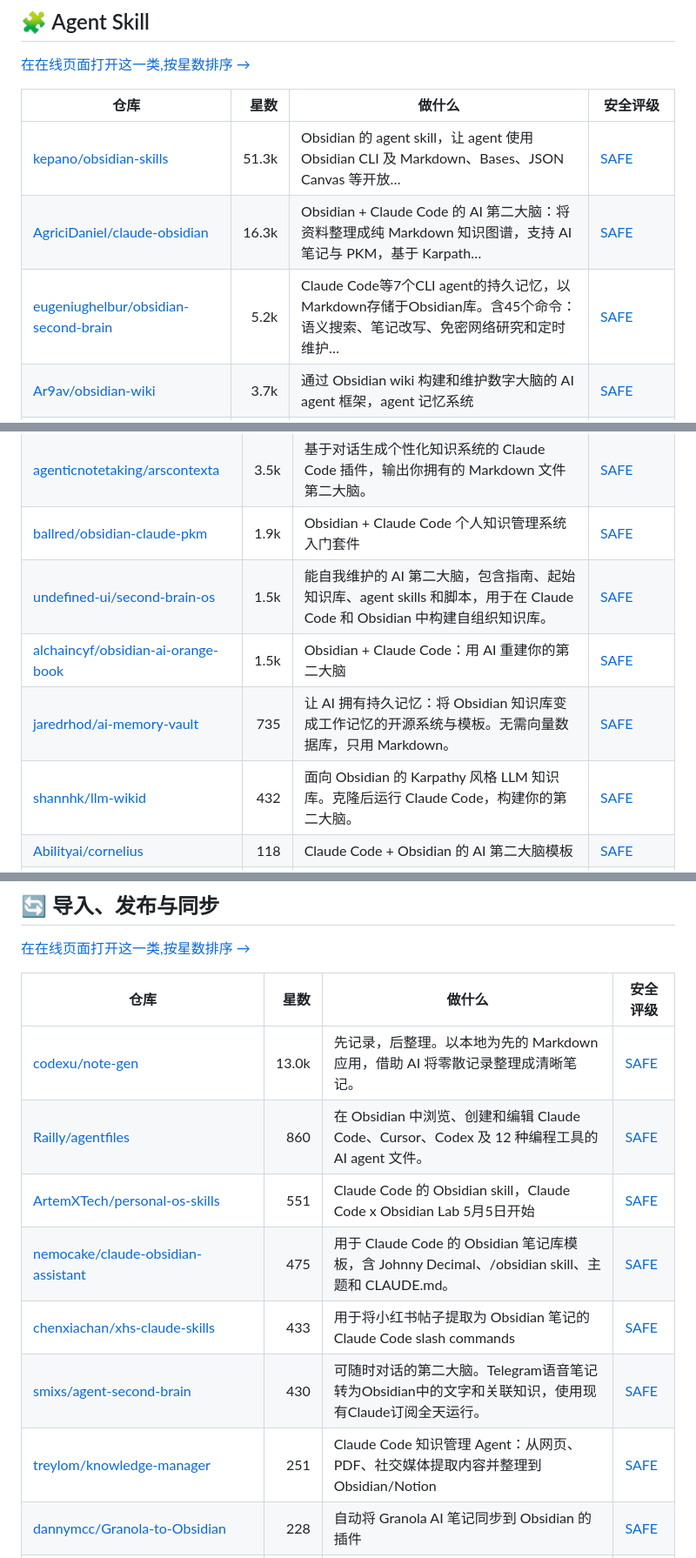
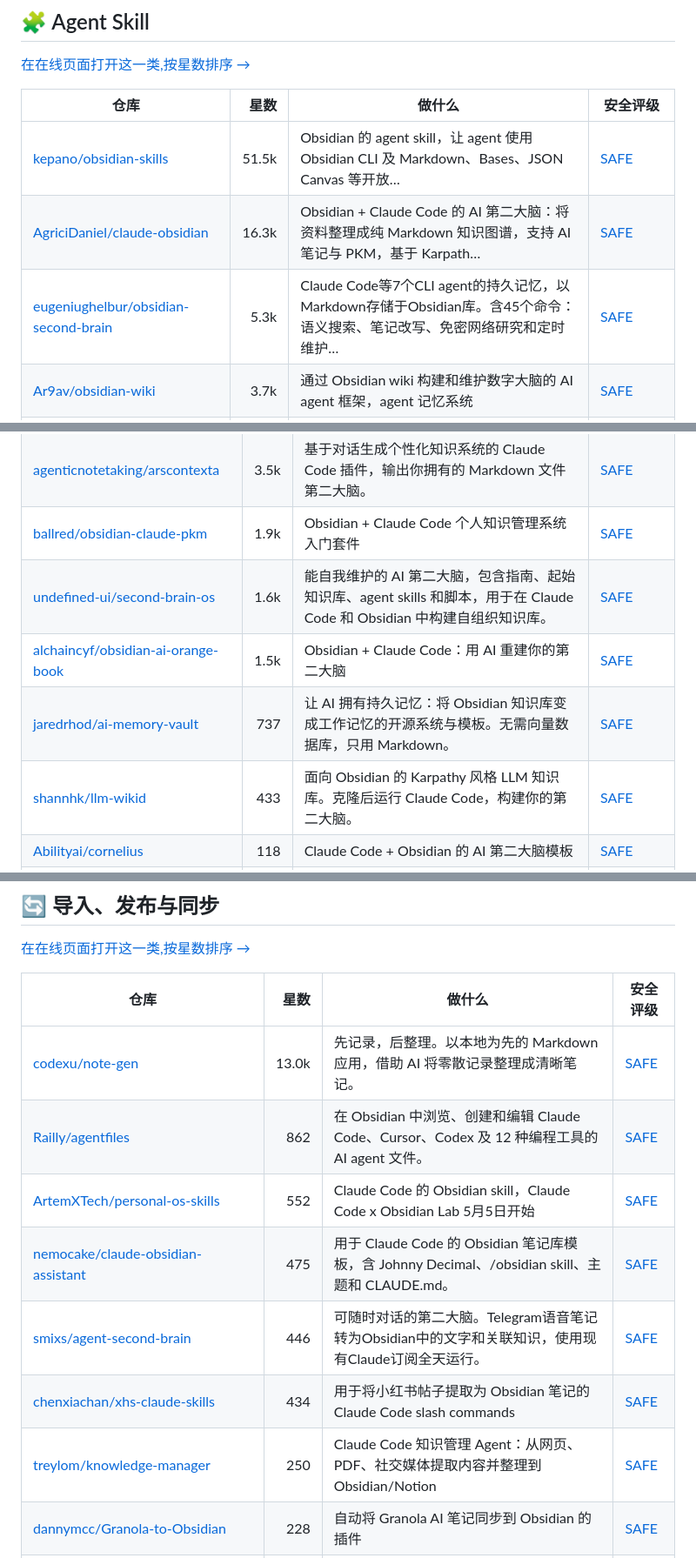
Before and after one commit to zhuyansen/awesome-obsidian-ai-skills, a Markdown page: README.zh-CN.md, 3 parts joined by grey strips. Shown at 87% size. Drawn GitHub-style.

```diff
--- a/README.zh-CN.md
+++ b/README.zh-CN.md
@@ -80,9 +80,9 @@
 
 | 仓库 | 星数 | 做什么 | 安全评级 |
 |---|---:|---|---|
-| [kepano/obsidian-skills](https://github.com/kepano/obsidian-skills) | 51.3k | Obsidian 的 agent skill，让 agent 使用 Obsidian CLI 及 Markdown、Bases、JSON Canvas 等开放… | [SAFE](https://agentskillshub.top/skill/kepano/obsidian-skills/) |
+| [kepano/obsidian-skills](https://github.com/kepano/obsidian-skills) | 51.5k | Obsidian 的 agent skill，让 agent 使用 Obsidian CLI 及 Markdown、Bases、JSON Canvas 等开放… | [SAFE](https://agentskillshub.top/skill/kepano/obsidian-skills/) |
 | [AgriciDaniel/claude-obsidian](https://github.com/AgriciDaniel/claude-obsidian) | 16.3k | Obsidian + Claude Code 的 AI 第二大脑：将资料整理成纯 Markdown 知识图谱，支持 AI 笔记与 PKM，基于 Karpath… | [SAFE](https://agentskillshub.top/skill/AgriciDaniel/claude-obsidian/) |
-| [eugeniughelbur/obsidian-second-brain](https://github.com/eugeniughelbur/obsidian-second-brain) | 5.2k | Claude Code等7个CLI agent的持久记忆，以Markdown存储于Obsidian库。含45个命令：语义搜索、笔记改写、免密网络研究和定时维护… | [SAFE](https://agentskillshub.top/skill/eugeniughelbur/obsidian-second-brain/) |
+| [eugeniughelbur/obsidian-second-brain](https://github.com/eugeniughelbur/obsidian-second-brain) | 5.3k | Claude Code等7个CLI agent的持久记忆，以Markdown存储于Obsidian库。含45个命令：语义搜索、笔记改写、免密网络研究和定时维护… | [SAFE](https://agentskillshub.top/skill/eugeniughelbur/obsidian-second-brain/) |
 | [Ar9av/obsidian-wiki](https://github.com/Ar9av/obsidian-wiki) | 3.7k | 通过 Obsidian wiki 构建和维护数字大脑的 AI agent 框架，agent 记忆系统 | [SAFE](https://agentskillshub.top/skill/Ar9av/obsidian-wiki/) |
 | [SamurAIGPT/llm-wiki-agent](https://github.com/SamurAIGPT/llm-wiki-agent) | 3.7k | 自维护个人知识库：导入资料，Claude（或 Codex/Gemini）提取知识并维护互联 wiki。支持 Claude Code、Codex、OpenCod… | [SAFE](https://agentskillshub.top/skill/SamurAIGPT/llm-wiki-agent/) |
 | [axtonliu/axton-obsidian-visual-skills](https://github.com/axtonliu/axton-obsidian-visual-skills) | 3.7k | Obsidian 视觉 skill 包：用 Claude Code 从文本生成 Canvas、Excalidraw 和 Mermaid 图表 | [SAFE](https://agentskillshub.top/skill/axtonliu/axton-obsidian-visual-skills/) |
@@ -221,10 +221,10 @@
 | [breferrari/obsidian-mind](https://github.com/breferrari/obsidian-mind) | 5.5k | 一个自组织的 Obsidian 知识库，为 AI 编程 agent 提供持久记忆。 | [SAFE](https://agentskillshub.top/skill/breferrari/obsidian-mind/) |
 | [agenticnotetaking/arscontexta](https://github.com/agenticnotetaking/arscontexta) | 3.5k | 基于对话生成个性化知识系统的 Claude Code 插件，输出你拥有的 Markdown 文件第二大脑。 | [SAFE](https://agentskillshub.top/skill/agenticnotetaking/arscontexta/) |
 | [ballred/obsidian-claude-pkm](https://github.com/ballred/obsidian-claude-pkm) | 1.9k | Obsidian + Claude Code 个人知识管理系统入门套件 | [SAFE](https://agentskillshub.top/skill/ballred/obsidian-claude-pkm/) |
-| [undefined-ui/second-brain-os](https://github.com/undefined-ui/second-brain-os) | 1.5k | 能自我维护的 AI 第二大脑，包含指南、起始知识库、agent skills 和脚本，用于在 Claude Code 和 Obsidian 中构建自组织知识库。 | [SAFE](https://agentskillshub.top/skill/undefined-ui/second-brain-os/) |
+| [undefined-ui/second-brain-os](https://github.com/undefined-ui/second-brain-os) | 1.6k | 能自我维护的 AI 第二大脑，包含指南、起始知识库、agent skills 和脚本，用于在 Claude Code 和 Obsidian 中构建自组织知识库。 | [SAFE](https://agentskillshub.top/skill/undefined-ui/second-brain-os/) |
 | [alchaincyf/obsidian-ai-orange-book](https://github.com/alchaincyf/obsidian-ai-orange-book) | 1.5k | Obsidian + Claude Code：用 AI 重建你的第二大脑 | [SAFE](https://agentskillshub.top/skill/alchaincyf/obsidian-ai-orange-book/) |
-| [jaredrhod/ai-memory-vault](https://github.com/jaredrhod/ai-memory-vault) | 735 | 让 AI 拥有持久记忆：将 Obsidian 知识库变成工作记忆的开源系统与模板。无需向量数据库，只用 Markdown。 | [SAFE](https://agentskillshub.top/skill/jaredrhod/ai-memory-vault/) |
-| [shannhk/llm-wikid](https://github.com/shannhk/llm-wikid) | 432 | 面向 Obsidian 的 Karpathy 风格 LLM 知识库。克隆后运行 Claude Code，构建你的第二大脑。 | [SAFE](https://agentskillshub.top/skill/shannhk/llm-wikid/) |
+| [jaredrhod/ai-memory-vault](https://github.com/jaredrhod/ai-memory-vault) | 737 | 让 AI 拥有持久记忆：将 Obsidian 知识库变成工作记忆的开源系统与模板。无需向量数据库，只用 Markdown。 | [SAFE](https://agentskillshub.top/skill/jaredrhod/ai-memory-vault/) |
+| [shannhk/llm-wikid](https://github.com/shannhk/llm-wikid) | 433 | 面向 Obsidian 的 Karpathy 风格 LLM 知识库。克隆后运行 Claude Code，构建你的第二大脑。 | [SAFE](https://agentskillshub.top/skill/shannhk/llm-wikid/) |
 | [Abilityai/cornelius](https://github.com/Abilityai/cornelius) | 118 | Claude Code + Obsidian 的 AI 第二大脑模板 | [SAFE](https://agentskillshub.top/skill/Abilityai/cornelius/) |
 | [brianpetro/obsidian-smart-templates](https://github.com/brianpetro/obsidian-smart-templates) | 116 | Smart Templates 是用于在 Obsidian 中生成结构化内容的 AI 模板，支持本地模型、Anthropic Claude、Gemini、Op… | [SAFE](https://agentskillshub.top/skill/brianpetro/obsidian-smart-templates/) |
 | [johnfkoo951/cmds-llm-wiki](https://github.com/johnfkoo951/cmds-llm-wiki) | 103 | LLM Wiki 模板：Karpathy 三层模式＋Gold In Gold Out 目的门＋Claude Code·Codex 双 harness（11 个… | [SAFE](https://agentskillshub.top/skill/johnfkoo951/cmds-llm-wiki/) |
@@ -247,12 +247,12 @@
 | 仓库 | 星数 | 做什么 | 安全评级 |
 |---|---:|---|---|
 | [codexu/note-gen](https://github.com/codexu/note-gen) | 13.0k | 先记录，后整理。以本地为先的 Markdown 应用，借助 AI 将零散记录整理成清晰笔记。 | [SAFE](https://agentskillshub.top/skill/codexu/note-gen/) |
-| [Railly/agentfiles](https://github.com/Railly/agentfiles) | 860 | 在 Obsidian 中浏览、创建和编辑 Claude Code、Cursor、Codex 及 12 种编程工具的 AI agent 文件。 | [SAFE](https://agentskillshub.top/skill/Railly/agentfiles/) |
-| [ArtemXTech/personal-os-skills](https://github.com/ArtemXTech/personal-os-skills) | 551 | Claude Code 的 Obsidian skill，Claude Code x Obsidian Lab 5月5日开始 | [SAFE](https://agentskillshub.top/skill/ArtemXTech/personal-os-skills/) |
+| [Railly/agentfiles](https://github.com/Railly/agentfiles) | 862 | 在 Obsidian 中浏览、创建和编辑 Claude Code、Cursor、Codex 及 12 种编程工具的 AI agent 文件。 | [SAFE](https://agentskillshub.top/skill/Railly/agentfiles/) |
+| [ArtemXTech/personal-os-skills](https://github.com/ArtemXTech/personal-os-skills) | 552 | Claude Code 的 Obsidian skill，Claude Code x Obsidian Lab 5月5日开始 | [SAFE](https://agentskillshub.top/skill/ArtemXTech/personal-os-skills/) |
 | [nemocake/claude-obsidian-assistant](https://github.com/nemocake/claude-obsidian-assistant) | 475 | 用于 Claude Code 的 Obsidian 笔记库模板，含 Johnny Decimal、/obsidian skill、主题和 CLAUDE.md。 | [SAFE](https://agentskillshub.top/skill/nemocake/claude-obsidian-assistant/) |
-| [chenxiachan/xhs-claude-skills](https://github.com/chenxiachan/xhs-claude-skills) | 433 | 用于将小红书帖子提取为 Obsidian 笔记的 Claude Code slash commands | [SAFE](https://agentskillshub.top/skill/chenxiachan/xhs-claude-skills/) |
-| [smixs/agent-second-brain](https://github.com/smixs/agent-second-brain) | 430 | 可随时对话的第二大脑。Telegram语音笔记转为Obsidian中的文字和关联知识，使用现有Claude订阅全天运行。 | [SAFE](https://agentskillshub.top/skill/smixs/agent-second-brain/) |
-| [treylom/knowledge-manager](https://github.com/treylom/knowledge-manager) | 251 | Claude Code 知识管理 Agent：从网页、PDF、社交媒体提取内容并整理到 Obsidian/Notion | [SAFE](https://agentskillshub.top/skill/treylom/knowledge-manager/) |
+| [smixs/agent-second-brain](https://github.com/smixs/agent-second-brain) | 446 | 可随时对话的第二大脑。Telegram语音笔记转为Obsidian中的文字和关联知识，使用现有Claude订阅全天运行。 | [SAFE](https://agentskillshub.top/skill/smixs/agent-second-brain/) |
+| [chenxiachan/xhs-claude-skills](https://github.com/chenxiachan/xhs-claude-skills) | 434 | 用于将小红书帖子提取为 Obsidian 笔记的 Claude Code slash commands | [SAFE](https://agentskillshub.top/skill/chenxiachan/xhs-claude-skills/) |
+| [treylom/knowledge-manager](https://github.com/treylom/knowledge-manager) | 250 | Claude Code 知识管理 Agent：从网页、PDF、社交媒体提取内容并整理到 Obsidian/Notion | [SAFE](https://agentskillshub.top/skill/treylom/knowledge-manager/) |
 | [dannymcc/Granola-to-Obsidian](https://github.com/dannymcc/Granola-to-Obsidian) | 228 | 自动将 Granola AI 笔记同步到 Obsidian 的插件 | [SAFE](https://agentskillshub.top/skill/dannymcc/Granola-to-Obsidian/) |
 | [SIXIANGGUO/cc-note-ops](https://github.com/SIXIANGGUO/cc-note-ops) | 210 | 由 Claude Code 驱动的 Obsidian 笔记操作面板 | [SAFE](https://agentskillshub.top/skill/SIXIANGGUO/cc-note-ops/) |
 | [h1papc11/healthcare-ai-agent-vault](https://github.com/h1papc11/healthcare-ai-agent-vault) | 141 | 面向家庭的 AI agent 医疗资料库，结合 Obsidian 模板、AI 提示词工作流和 Apple Health 导出的 TypeScript 预处理流程 | [SAFE](https://agentskillshub.top/skill/h1papc11/healthcare-ai-agent-vault/) |
```
Also changed, not shown: other parts of README.zh-CN.md (+18 -18 lines), README.md (+27 -27 lines), assets/previews/NOTICE.md (+1 -0 lines), assets/previews/917Dhj__DeepPaperNote.jpg (added), 2 other files.
